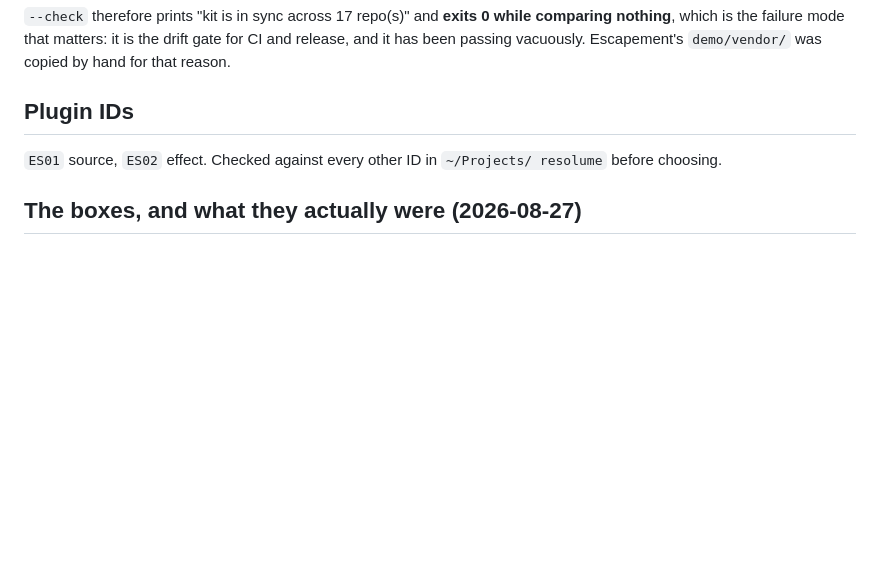
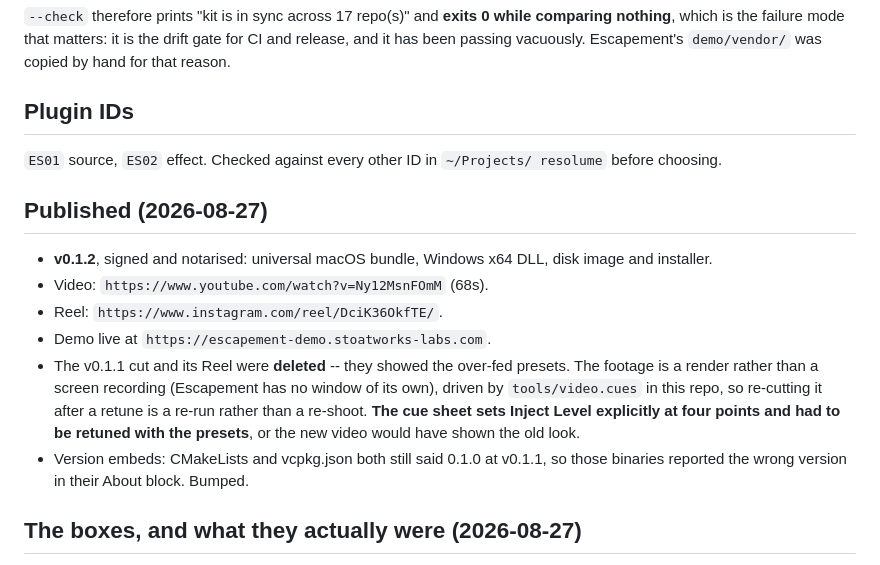
Before and after one commit to stoatworks-labs/escapement, a Markdown page: docs/NOTES.md, the part around the change. Rendered like a GitHub page; blank space fills up the shorter version.

Commit message:
docs: point at the v0.1.2 video and Reel
Co-Authored-By: Claude Opus 5 <noreply@anthropic.com>

```diff
--- a/docs/NOTES.md
+++ b/docs/NOTES.md
@@ -294,6 +294,22 @@ drift gate for CI and release, and it has been passing vacuously. Escapement's
 `ES01` source, `ES02` effect. Checked against every other ID in `~/Projects/
 resolume` before choosing.
 
+## Published (2026-08-27)
+
+- **v0.1.2**, signed and notarised: universal macOS bundle, Windows x64 DLL,
+  disk image and installer.
+- Video: `https://www.youtube.com/watch?v=Ny12MsnFOmM` (68s).
+- Reel: `https://www.instagram.com/reel/DciK36OkfTE/`.
+- Demo live at `https://escapement-demo.stoatworks-labs.com`.
+- The v0.1.1 cut and its Reel were **deleted** -- they showed the over-fed
+  presets. The footage is a render rather than a screen recording (Escapement
+  has no window of its own), driven by `tools/video.cues` in this repo, so
+  re-cutting it after a retune is a re-run rather than a re-shoot. **The cue
+  sheet sets Inject Level explicitly at four points and had to be retuned with
+  the presets**, or the new video would have shown the old look.
+- Version embeds: CMakeLists and vcpkg.json both still said 0.1.0 at v0.1.1,
+  so those binaries reported the wrong version in their About block. Bumped.
+
 ## The boxes, and what they actually were (2026-08-27)
 
 Reported as "squares of noise around the shapes on some of the presets". They
```
Also changed, not shown: README.md (+2 -0 lines).
